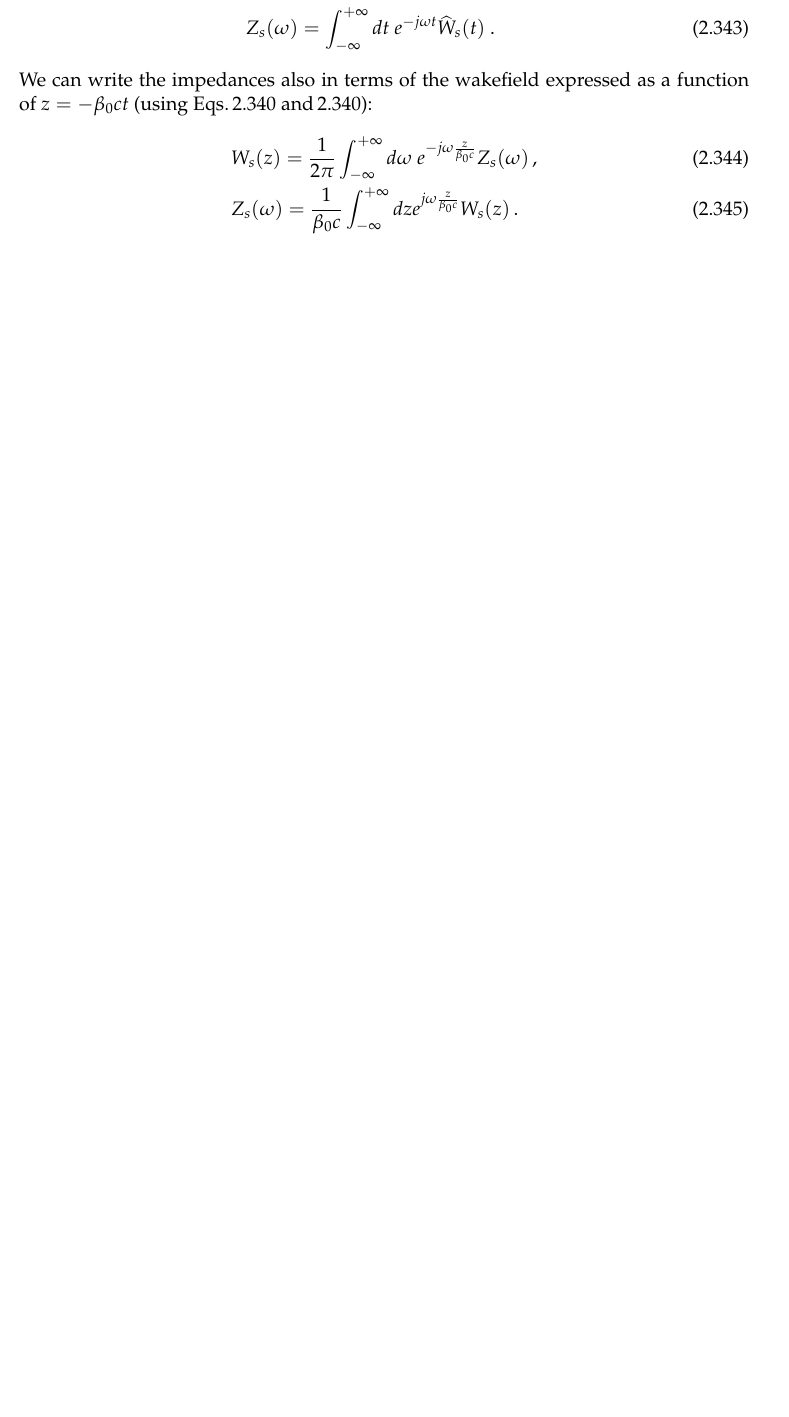
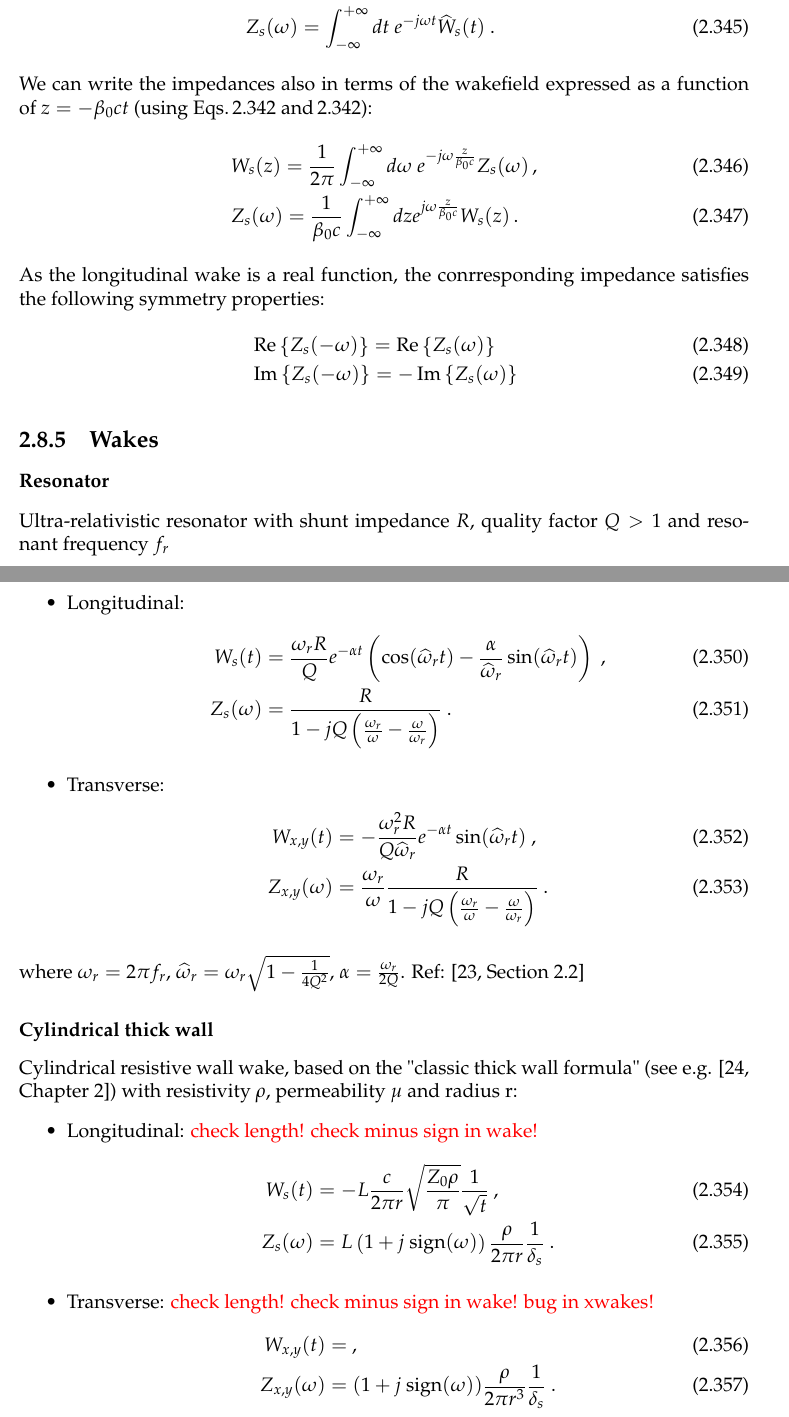
Before and after one commit to xsuite/xsuite, a LaTeX thesis (docs/physics_manual/physics_man.tex, which reads docs/physics_manual/xfields.tex): part of page 85 of 126 before the commit and two parts of pages 85 and 86 of 126 after it, the two joined at a grey line, cut so that both start at the same text, the shorter picture padded with empty space. Compiled offline with pdfLaTeX.

Commit message:
Update on Overleaf.

```diff
--- a/docs/physics_manual/xfields.tex
+++ b/docs/physics_manual/xfields.tex
@@ -2168,3 +2177,51 @@ We can write the impedances also in terms of the wakefield expressed as a functi
     &W_{s}(z) = \frac{1}{2\pi}\int_{-\infty}^{+\infty} d\omega \ e^{-j\omega \frac{z}{\beta_0 c}} Z_{s}(\omega)\, ,\\
     &Z_{s}(\omega) = \frac{1}{\beta_0 c} \int_{-\infty}^{+\infty} dz e^{j \omega \frac{z}{\beta_0 c}} W_{s}(z)\, .
 \end{align}
+
+As the longitudinal wake is a real function, the conrresponding impedance satisfies the following symmetry properties:
+\begin{align}
+&\operatorname{Re}\left\{ Z_{s}( - \omega) \right\}
+=
+\operatorname{Re}\left\{ Z_s( \omega) \right\}\\
+&\operatorname{Im}\left\{ Z_{s}( -\omega) \right\}
+=
+-\operatorname{Im}\left\{ Z_{s}( \omega) \right\}
+\end{align}
+
+\subsection{Wakes}
+\subsubsection*{Resonator}
+Ultra-relativistic resonator with shunt impedance $R$, quality factor $Q>1$ and resonant frequency $f_r$
+\begin{itemize}
+    \item Longitudinal:
+    \begin{align}
+        W_{s}(t) &= \frac{\omega_r R}{Q} e^{-\alpha t} \left(
+                   \cos(\widehat{\omega}_r t) -
+                   \frac{\alpha}{\widehat{\omega}_r} \sin(\widehat{\omega}_r t)\right)~,\\
+        Z_{s}(\omega) &= \dfrac{R}{1 - jQ\left(\frac{\omega_r}{\omega} - \frac{\omega}{\omega_r}\right)}~.
+    \end{align}
+    \item Transverse:
+    \begin{align}
+        W_{x,y}(t) &= -\frac{\omega_r^2 R }{Q \widehat{\omega}_r} e^{-\alpha t}\sin(\widehat{\omega}_r t)~,\\
+        Z_{x,y}(\omega) &= \frac{\omega_r}{\omega} \dfrac{R}{1 - jQ\left(\frac{\omega_r}{\omega} - \frac{\omega}{\omega_r}\right)}~.
+    \end{align}
+\end{itemize}
+where $\omega_r = 2\pi f_r$, $\widehat{\omega}_r = \omega_r \sqrt{1-\frac{1}{4Q^2}}$, $\alpha=\frac{\omega_r}{2Q}$. Ref: \cite[Section 2.2]{Mounet:Thesis}
+
+\subsubsection*{Cylindrical thick wall}
+Cylindrical resistive wall wake, based on the "classic thick wall formula" (see e.g. \cite[Chapter 2]{Chao:CollectiveInst}) with resistivity $\rho$, permeability $\mu$ and radius r:
+\begin{itemize}
+    \item Longitudinal: {\color{red} check length!} {\color{red} check minus sign in wake!}
+    \begin{align}
+        W_{s}(t) &= -L \frac{c}{2\pi r}
+                    \sqrt{\frac{Z_0 \rho}{\pi}}
+                    \frac{1}{\sqrt{t}}~,\\
+        Z_{s}(\omega) &= L \left(1 + j~\text{sign}(\omega) \right) \frac{\rho}{2\pi r} \frac{1}{\delta_s}~.
+    \end{align}
+    \item Transverse: {\color{red} check length!} {\color{red} check minus sign in wake!} {\color{red} bug in xwakes!}
+    \begin{align}
+        W_{x,y}(t) &= ~,\\
+        Z_{x,y}(\omega) &= (1+j~\text{sign}(\omega))
+                    \frac{\rho}{2\pi r^3}
+                    \frac{1}{\delta_s}~.
+    \end{align}
+\end{itemize}
```
Also changed, not shown: docs/physics_manual/bibliography.bib (+8 -0 lines), docs/physics_manual/xfields.tex (19 more changed lines).
